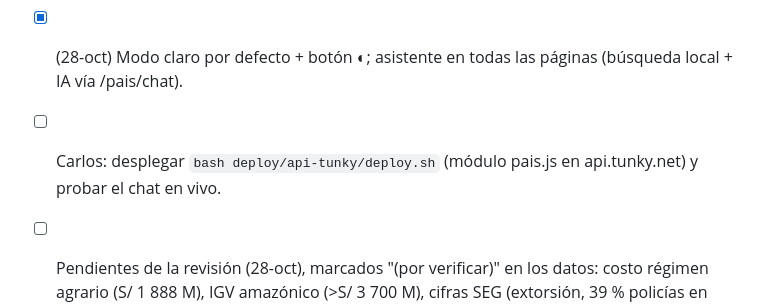
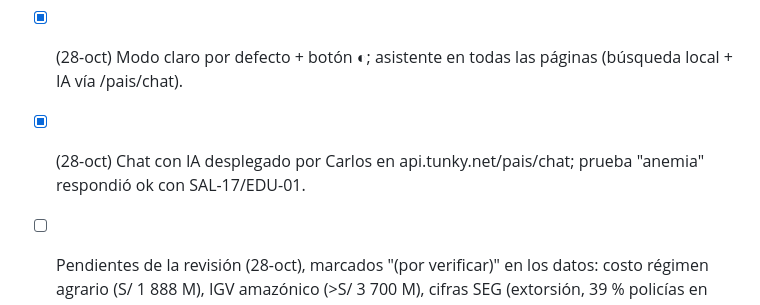
Before and after one commit to unimauro/agenda-pais, a Markdown page: BACKLOG.md, the part around the change. Drawn GitHub-style.

Commit message:
BACKLOG: chat con IA desplegado

```diff
--- a/BACKLOG.md
+++ b/BACKLOG.md
@@ -43,7 +43,7 @@ Lee esto primero si continúas el proyecto (otra IA u otra sesión).
 8. [ ] Redactar el articulado de los 10 paquetes de depuración (proyectos de ley completos, como en Agenda Tech) y PDF descargable.
 
 - [x] (28-oct) Modo claro por defecto + botón ◐; asistente en todas las páginas (búsqueda local + IA vía /pais/chat).
-- [ ] Carlos: desplegar `bash deploy/api-tunky/deploy.sh` (módulo pais.js en api.tunky.net) y probar el chat en vivo.
+- [x] (28-oct) Chat con IA desplegado por Carlos en api.tunky.net/pais/chat; prueba "anemia" respondió ok con SAL-17/EDU-01.
 
 - [ ] Pendientes de la revisión (28-oct), marcados "(por verificar)" en los datos: costo régimen agrario (S/ 1 888 M), IGV amazónico (>S/ 3 700 M), cifras SEG (extorsión, 39 % policías en comisarías, presos sin sentencia), canon BEM 2025, B9 plazo reintegro Ley 31893, fecha de corte AMB-03/AGR-17 (22-jul-2011?), Ley 31850 (TRA-05), B1 URL oficial Ley 32542.
 - [ ] Propuestas de articulación sin acción propia: regla de ahorro de rentas mineras en el Fondo de Estabilización Fiscal (EST-19).
```
